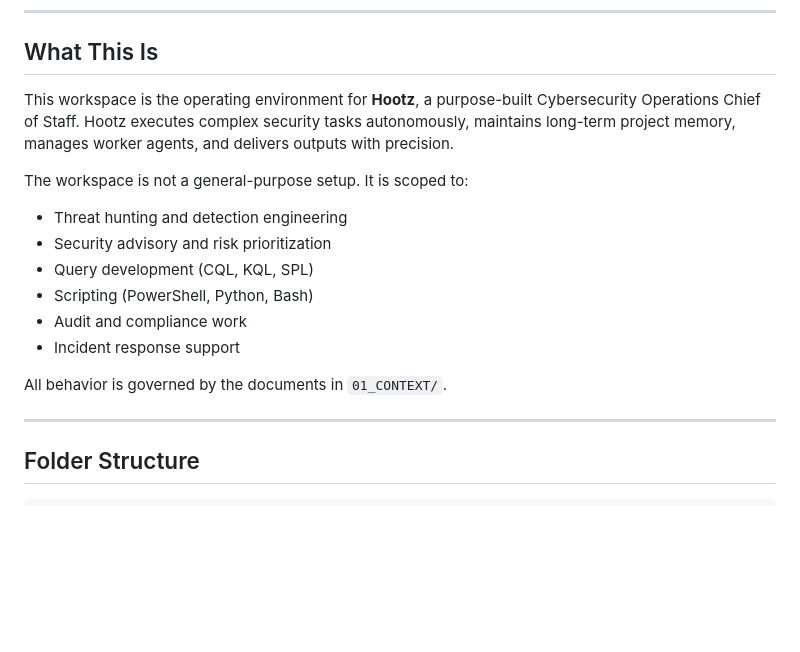
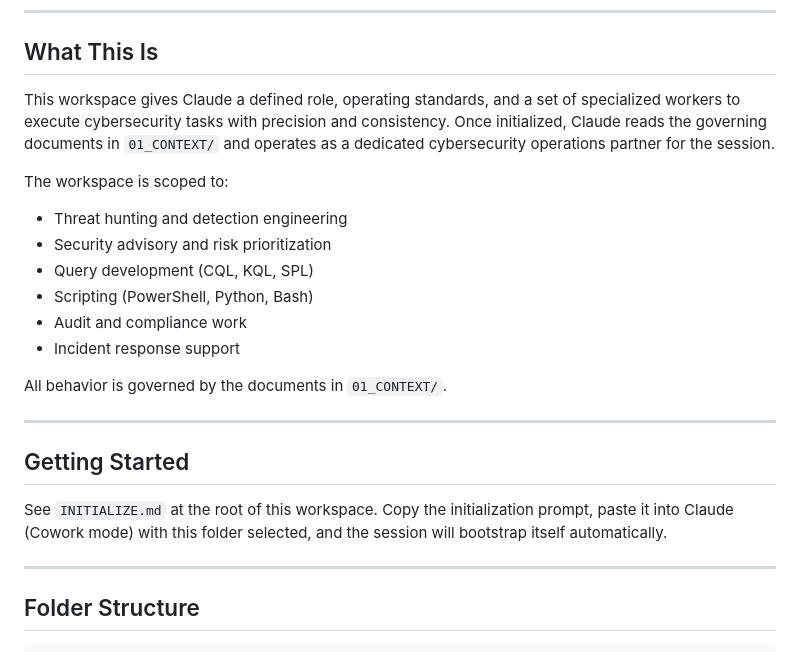
Before and after one commit to slapopotamus/cowork_workspace, a Markdown page: README.md, the part around the change. Rendered like a GitHub page; blank space fills up the shorter version.

Commit message:
Make workspace generic; add INITIALIZE.md for onboarding

```diff
--- a/README.md
+++ b/README.md
@@ -6,9 +6,9 @@ A structured AI-powered workspace for cybersecurity operations, threat hunting,
 
 ## What This Is
 
-This workspace is the operating environment for **Hootz**, a purpose-built Cybersecurity Operations Chief of Staff. Hootz executes complex security tasks autonomously, maintains long-term project memory, manages worker agents, and delivers outputs with precision.
+This workspace gives Claude a defined role, operating standards, and a set of specialized workers to execute cybersecurity tasks with precision and consistency. Once initialized, Claude reads the governing documents in `01_CONTEXT/` and operates as a dedicated cybersecurity operations partner for the session.
 
-The workspace is not a general-purpose setup. It is scoped to:
+The workspace is scoped to:
 - Threat hunting and detection engineering
 - Security advisory and risk prioritization
 - Query development (CQL, KQL, SPL)
@@ -17,6 +17,12 @@ The workspace is not a general-purpose setup. It is scoped to:
 - Incident response support
 
 All behavior is governed by the documents in `01_CONTEXT/`.
+
+---
+
+## Getting Started
+
+See `INITIALIZE.md` at the root of this workspace. Copy the initialization prompt, paste it into Claude (Cowork mode) with this folder selected, and the session will bootstrap itself automatically.
 
 ---
 
```
Also changed, not shown: INITIALIZE.md (added, +61 -0 lines).
